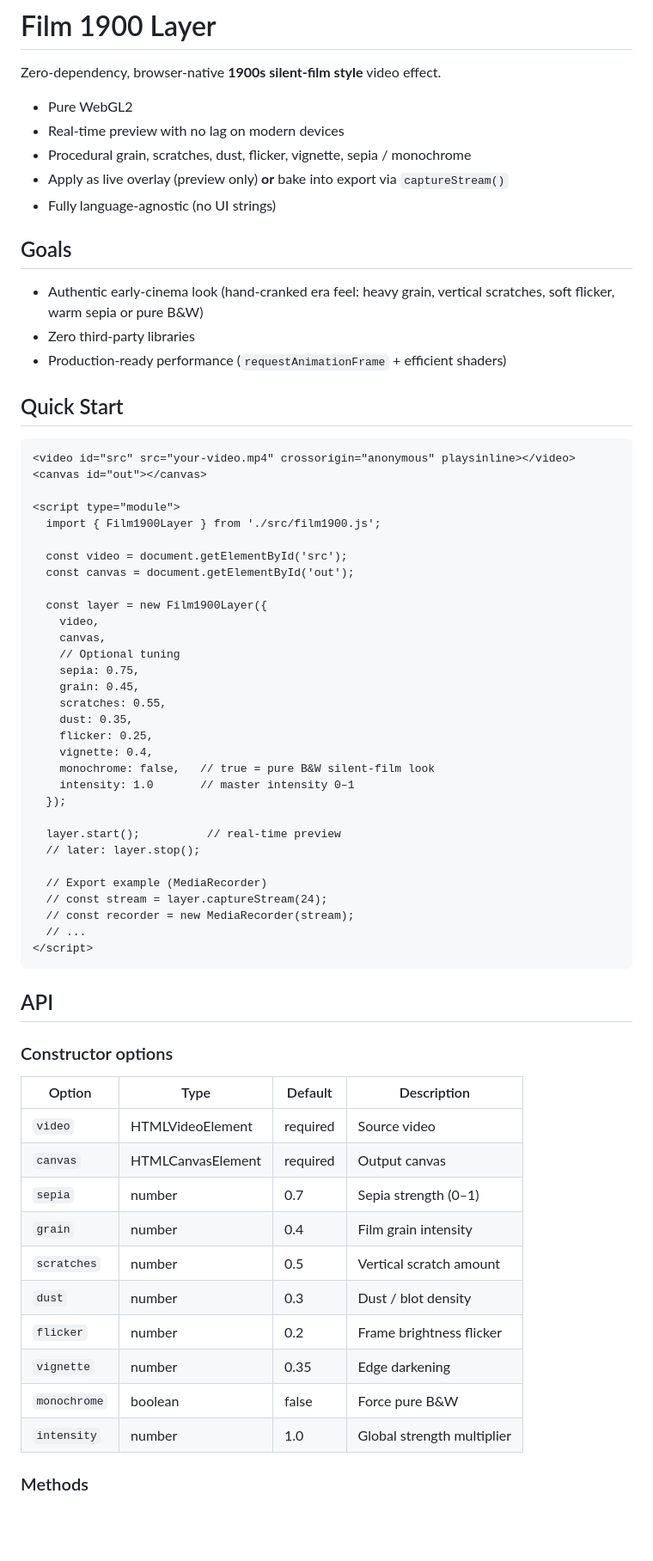
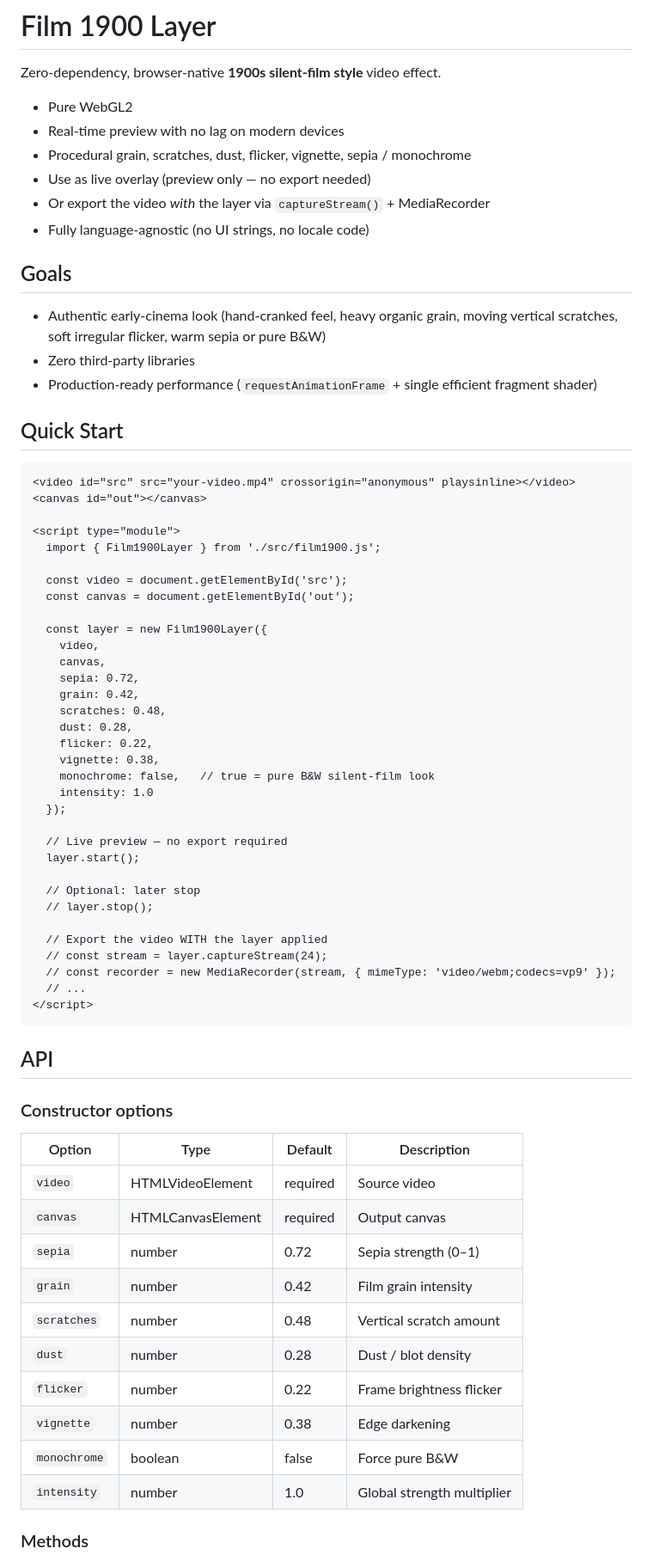
Before and after one commit to Jmaity434/film-1900-layer, a Markdown page: README.md, the part around one of its changes. Shown at 86% size. Drawn GitHub-style; blank space fills up the shorter version.

Commit message:
Clarify preview-only vs export and refine defaults

````diff
--- a/README.md
+++ b/README.md
@@ -5,14 +5,15 @@ Zero-dependency, browser-native **1900s silent-film style** video effect.
 - Pure WebGL2
 - Real-time preview with no lag on modern devices
 - Procedural grain, scratches, dust, flicker, vignette, sepia / monochrome
-- Apply as live overlay (preview only) **or** bake into export via `captureStream()`
-- Fully language-agnostic (no UI strings)
+- Use as live overlay (preview only — no export needed)
+- Or export the video *with* the layer via `captureStream()` + MediaRecorder
+- Fully language-agnostic (no UI strings, no locale code)
 
 ## Goals
 
-- Authentic early-cinema look (hand-cranked era feel: heavy grain, vertical scratches, soft flicker, warm sepia or pure B&W)
+- Authentic early-cinema look (hand-cranked feel, heavy organic grain, moving vertical scratches, soft irregular flicker, warm sepia or pure B&W)
 - Zero third-party libraries
-- Production-ready performance (`requestAnimationFrame` + efficient shaders)
+- Production-ready performance (`requestAnimationFrame` + single efficient fragment shader)
 
 ## Quick Start
 
@@ -29,23 +30,25 @@ Zero-dependency, browser-native **1900s silent-film style** video effect.
   const layer = new Film1900Layer({
     video,
     canvas,
-    // Optional tuning
-    sepia: 0.75,
-    grain: 0.45,
-    scratches: 0.55,
-    dust: 0.35,
-    flicker: 0.25,
-    vignette: 0.4,
+    sepia: 0.72,
+    grain: 0.42,
+    scratches: 0.48,
+    dust: 0.28,
+    flicker: 0.22,
+    vignette: 0.38,
     monochrome: false,   // true = pure B&W silent-film look
-    intensity: 1.0       // master intensity 0–1
+    intensity: 1.0
   });
 
-  layer.start();          // real-time preview
-  // later: layer.stop();
+  // Live preview — no export required
+  layer.start();
 
-  // Export example (MediaRecorder)
+  // Optional: later stop
+  // layer.stop();
+
+  // Export the video WITH the layer applied
   // const stream = layer.captureStream(24);
-  // const recorder = new MediaRecorder(stream);
+  // const recorder = new MediaRecorder(stream, { mimeType: 'video/webm;codecs=vp9' });
   // ...
 </script>
 ```
@@ -54,18 +57,18 @@ Zero-dependency, browser-native **1900s silent-film style** video effect.
 
 ### Constructor options
 
-| Option        | Type              | Default | Description                          |
-|---------------|-------------------|---------|--------------------------------------|
-| `video`       | HTMLVideoElement  | required| Source video                         |
-| `canvas`      | HTMLCanvasElement | required| Output canvas                        |
-| `sepia`       | number            | 0.7     | Sepia strength (0–1)                 |
-| `grain`       | number            | 0.4     | Film grain intensity                 |
-| `scratches`   | number            | 0.5     | Vertical scratch amount              |
-| `dust`        | number            | 0.3     | Dust / blot density                  |
-| `flicker`     | number            | 0.2     | Frame brightness flicker             |
-| `vignette`    | number            | 0.35    | Edge darkening                       |
-| `monochrome`  | boolean           | false   | Force pure B&W                       |
-| `intensity`   | number            | 1.0     | Global strength multiplier           |
+| Option        | Type              | Default | Description                    |
+|---------------|-------------------|---------|--------------------------------|
+| `video`       | HTMLVideoElement  | required| Source video                   |
+| `canvas`      | HTMLCanvasElement | required| Output canvas                  |
+| `sepia`       | number            | 0.72    | Sepia strength (0–1)           |
+| `grain`       | number            | 0.42    | Film grain intensity           |
+| `scratches`   | number            | 0.48    | Vertical scratch amount        |
+| `dust`        | number            | 0.28    | Dust / blot density            |
+| `flicker`     | number            | 0.22    | Frame brightness flicker       |
+| `vignette`    | number            | 0.38    | Edge darkening                 |
+| `monochrome`  | boolean           | false   | Force pure B&W                 |
+| `intensity`   | number            | 1.0     | Global strength multiplier     |
 
 ### Methods
 
````
Also changed, not shown: other parts of README.md (+25 -11 lines).
